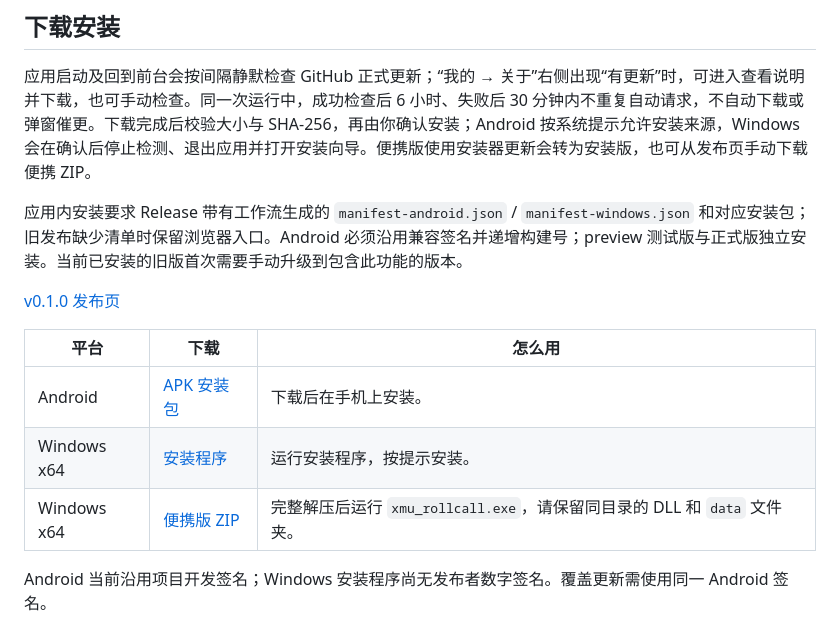
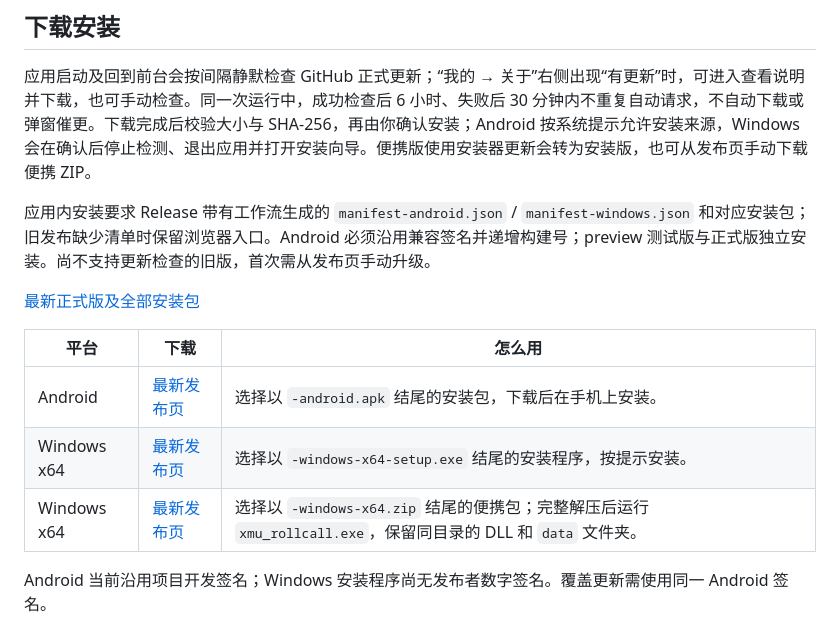
Before and after one commit to MidiAug/xmu-rollcall, a Markdown page: README.md, the part around the change. GitHub-like rendering.

Commit message:
docs: point downloads to latest stable release [skip ci]

```diff
--- a/README.md
+++ b/README.md
@@ -76,15 +76,15 @@
 
 应用启动及回到前台会按间隔静默检查 GitHub 正式更新；“我的 → 关于”右侧出现“有更新”时，可进入查看说明并下载，也可手动检查。同一次运行中，成功检查后 6 小时、失败后 30 分钟内不重复自动请求，不自动下载或弹窗催更。下载完成后校验大小与 SHA-256，再由你确认安装；Android 按系统提示允许安装来源，Windows 会在确认后停止检测、退出应用并打开安装向导。便携版使用安装器更新会转为安装版，也可从发布页手动下载便携 ZIP。
 
-应用内安装要求 Release 带有工作流生成的 `manifest-android.json` / `manifest-windows.json` 和对应安装包；旧发布缺少清单时保留浏览器入口。Android 必须沿用兼容签名并递增构建号；preview 测试版与正式版独立安装。当前已安装的旧版首次需要手动升级到包含此功能的版本。
+应用内安装要求 Release 带有工作流生成的 `manifest-android.json` / `manifest-windows.json` 和对应安装包；旧发布缺少清单时保留浏览器入口。Android 必须沿用兼容签名并递增构建号；preview 测试版与正式版独立安装。尚不支持更新检查的旧版，首次需从发布页手动升级。
 
-[v0.1.0 发布页](https://github.com/MidiAug/xmu-rollcall/releases/tag/v0.1.0)
+[最新正式版及全部安装包](https://github.com/MidiAug/xmu-rollcall/releases/latest)
 
 | 平台 | 下载 | 怎么用 |
 | --- | --- | --- |
-| Android | [APK 安装包](https://github.com/MidiAug/xmu-rollcall/releases/download/v0.1.0/xmu-rollcall-0.1.0-android.apk) | 下载后在手机上安装。 |
-| Windows x64 | [安装程序](https://github.com/MidiAug/xmu-rollcall/releases/download/v0.1.0/xmu-rollcall-0.1.0-windows-x64-setup.exe) | 运行安装程序，按提示安装。 |
-| Windows x64 | [便携版 ZIP](https://github.com/MidiAug/xmu-rollcall/releases/download/v0.1.0/xmu-rollcall-0.1.0-windows-x64.zip) | 完整解压后运行 `xmu_rollcall.exe`，请保留同目录的 DLL 和 `data` 文件夹。 |
+| Android | [最新发布页](https://github.com/MidiAug/xmu-rollcall/releases/latest) | 选择以 `-android.apk` 结尾的安装包，下载后在手机上安装。 |
+| Windows x64 | [最新发布页](https://github.com/MidiAug/xmu-rollcall/releases/latest) | 选择以 `-windows-x64-setup.exe` 结尾的安装程序，按提示安装。 |
+| Windows x64 | [最新发布页](https://github.com/MidiAug/xmu-rollcall/releases/latest) | 选择以 `-windows-x64.zip` 结尾的便携包；完整解压后运行 `xmu_rollcall.exe`，保留同目录的 DLL 和 `data` 文件夹。 |
 
 Android 当前沿用项目开发签名；Windows 安装程序尚无发布者数字签名。覆盖更新需使用同一 Android 签名。
 
```
Also changed, not shown: CHANGELOG.md (+4 -0 lines).
